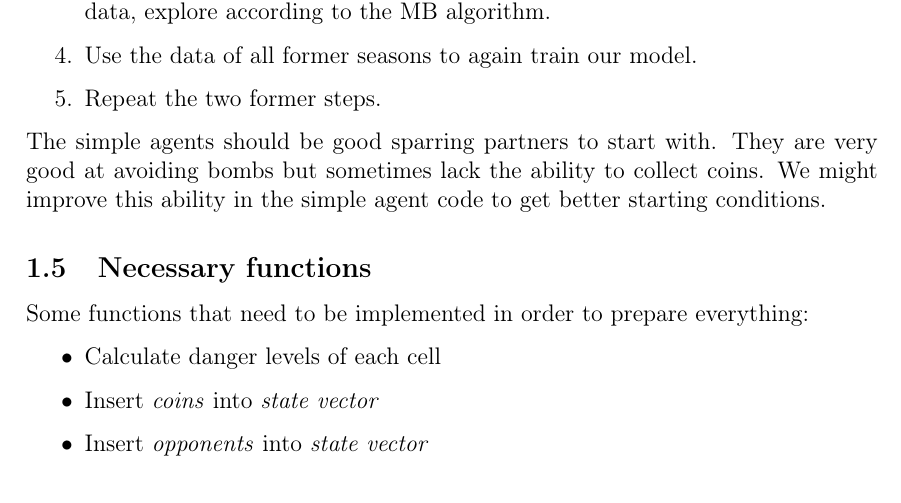
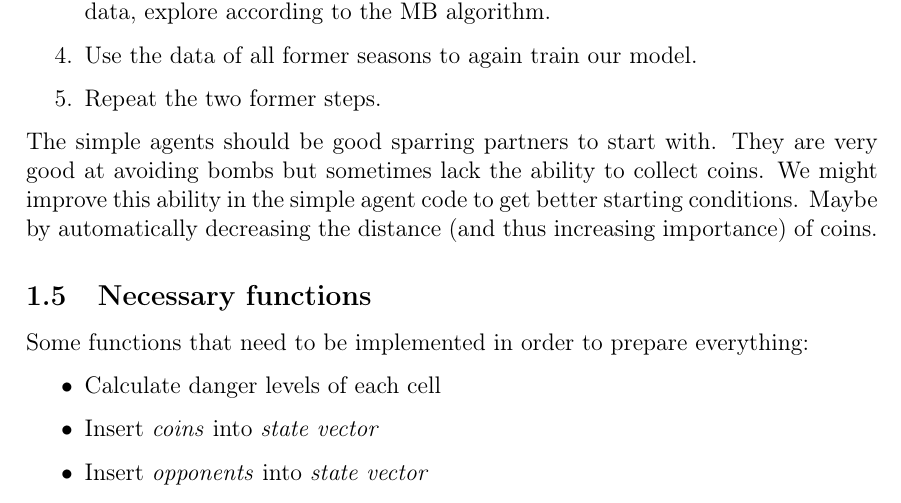
Before and after one commit to nessyht/FOML-Bomberman, a LaTeX document (LaTeX/main.tex): part of page 6 of 7, cut so that both start at the same text. Compiled offline with pdfLaTeX.

Commit message:
Improving simple agent

```diff
--- a/LaTeX/main.tex
+++ b/LaTeX/main.tex
@@ -154,7 +154,7 @@ I propose the following procedure:
 	\item Use the data of all former seasons to again train our model.
 	\item Repeat the two former steps.
 \end{enumerate}
-The simple agents should be good sparring partners to start with. They are very good at avoiding bombs but sometimes lack the ability to collect coins. We might improve this ability in the simple agent code to get better starting conditions.
+The simple agents should be good sparring partners to start with. They are very good at avoiding bombs but sometimes lack the ability to collect coins. We might improve this ability in the simple agent code to get better starting conditions. Maybe by automatically decreasing the distance (and thus increasing importance) of coins.
 \subsection{Necessary functions}
 Some functions that need to be implemented in order to prepare everything:
 \begin{itemize}
```
Also changed, not shown: LaTeX/main.pdf, 1 other file.
